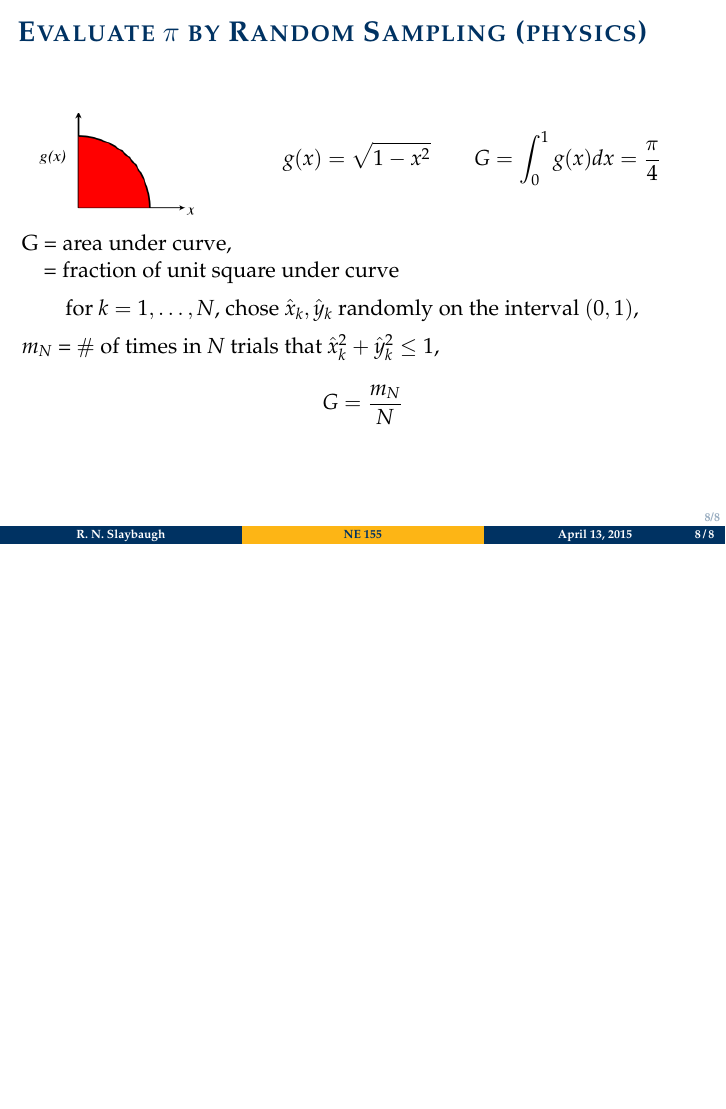
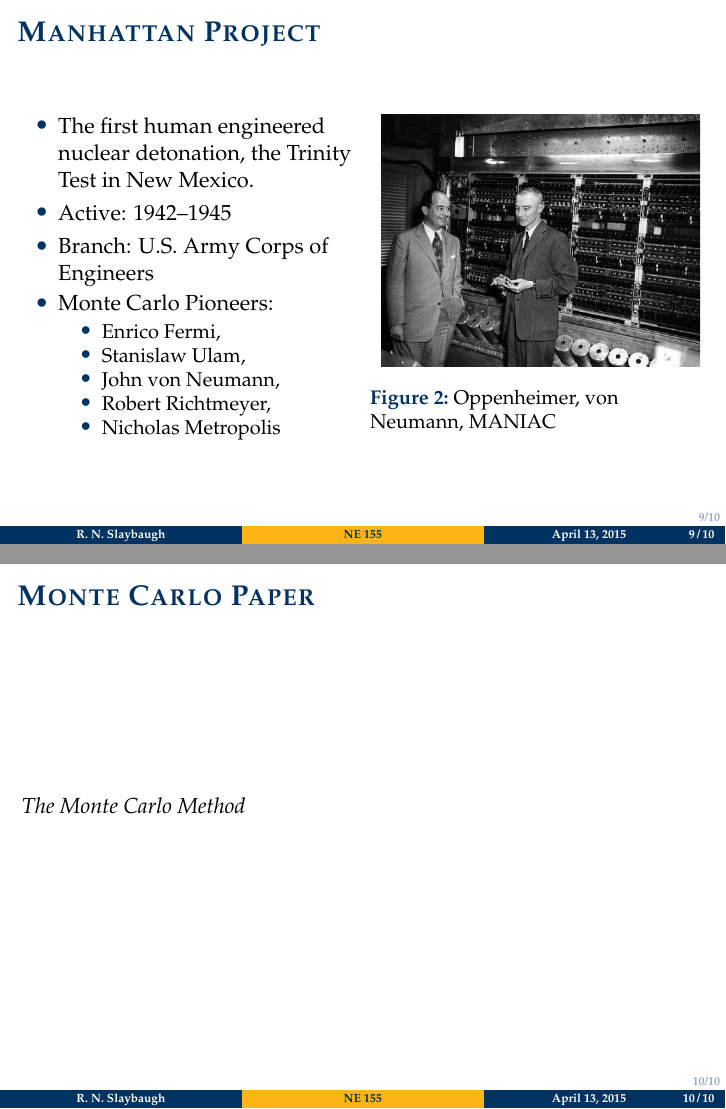
Before and after one commit to rachelslaybaugh/NE155, LaTeX slides (monte-carlo/mc-intro.tex): page 10 of 10 before the commit and pages 11 and 12 of 12 after it, the two joined at a grey line, the shorter picture padded with empty space. Compiled offline with pdfLaTeX.

Commit message:
manhattan proj image added.

```diff
--- a/monte-carlo/mc-intro.tex
+++ b/monte-carlo/mc-intro.tex
@@ -275,4 +275,66 @@ $m_N$ = $\#$ of times in $N$ trials that $\hat{x}_k^2 + \hat{y}_k^2 \leq 1$,
 
 \end{frame}
 
+%%%%%%%%%%%%%%%%%%%%%%%%%%%%%%%%%%%%%%%%%%%%%%%%%%%%%%
+%%%%%%%%%%%%%%%%%%%%%%%%%%%%%%%%%%%%%%%%%%%%%%%%%%%%%%
+\begin{frame}{Manhattan Project}
+
+\begin{columns}
+  \begin{column}{0.5\textwidth}
+    \begin{itemize}
+    \item The first human engineered nuclear detonation,
+    the Trinity Test in New Mexico.
+    \item Active: 1942–1945
+    \item Branch: U.S. Army Corps of Engineers
+    \item Monte Carlo Pioneers:
+    \begin{itemize}
+      \item Enrico Fermi,
+      \item Stanislaw Ulam,
+      \item John von Neumann,
+      \item Robert Richtmeyer,
+      \item Nicholas Metropolis
+    \end{itemize}
+    \end{itemize}
+  \end{column}
+  \begin{column}{0.5\textwidth}
+  	\begin{figure}
+  	\begin{center}
+  		\includegraphics[height=1.75in,clip]{OppieNeumannMANIAC}
+  		\caption{Oppenheimer, von Neumann, MANIAC}
+  		%http://www.atomicheritage.org/history/computing-and-manhattan-project
+	\end{center}
+  	\end{figure}
+  \end{column}
+\end{columns}
+\end{frame}
+
+%%%%%%%%%%%%%%%%%%%%%%%%%%%%%%%%%%%%%%%%%%%%%%%%%%%%%%
+%%%%%%%%%%%%%%%%%%%%%%%%%%%%%%%%%%%%%%%%%%%%%%%%%%%%%%
+\begin{frame}{Monte Carlo Paper}
+
+    \textit{The Monte Carlo Method}
+
+%    \renewcommand\windowpagestuff{%
+%    \includegraphics[height=1in,clip]{../figs/spatial-cell}
+%    \raggedright}
+%    \opencutright
+%    \vfill
+%    \begin{cutout}{9}{0.7\textwidth}{0pt}{2}
+%    \begin{itemize}
+%    \item DGFEM: Lagrange, Complete; Simple Corner Balance; AHOTN; Linear Nodal;
+%     Linear-Linear; Diamond Difference type
+%
+%    \item Originally written in Fortran (Sebastian Schunert and Yousry Azmy,
+%    \textcolor{cardinal}{NC State})
+%
+%    \hspace*{2 em}[PyNE's first Fortran!]
+%
+%    \item Wrapped with f2py (Josh Howland, \textcolor{byellow}{Berkeley})
+%    \item Accessible via PyNE interface
+%    \item Examples, tests, documentation
+%    \end{itemize}
+%    \end{cutout}
+
+\end{frame}
+
 \end{document}
```
Also changed, not shown: monte-carlo/OppieNeumannMANIAC.jpg (added), monte-carlo/mc-intro.tex (2 more changed lines).
